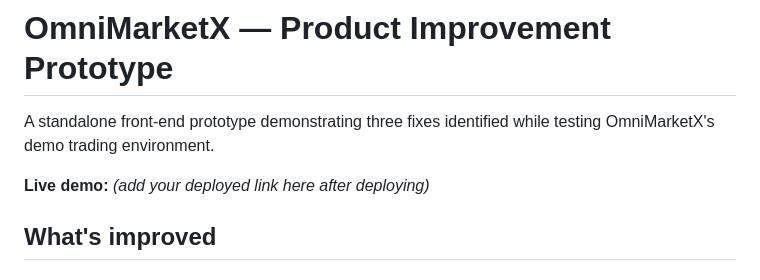
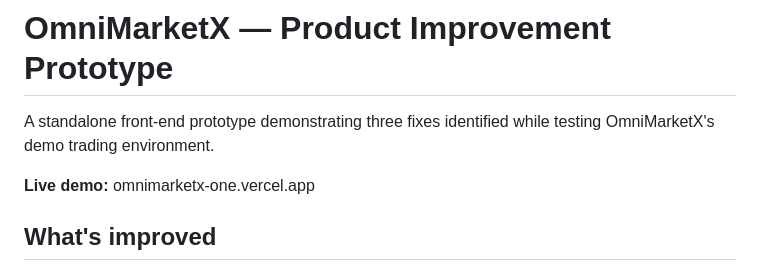
Before and after one commit to hans-aaa/omnimarketx, a Markdown page: README.md, the part around the change. Drawn GitHub-style.

```diff
--- a/README.md
+++ b/README.md
@@ -2,7 +2,7 @@
 
 A standalone front-end prototype demonstrating three fixes identified while testing OmniMarketX's demo trading environment.
 
-**Live demo:** _(add your deployed link here after deploying)_
+**Live demo:** omnimarketx-one.vercel.app
 
 ## What's improved
 
```
